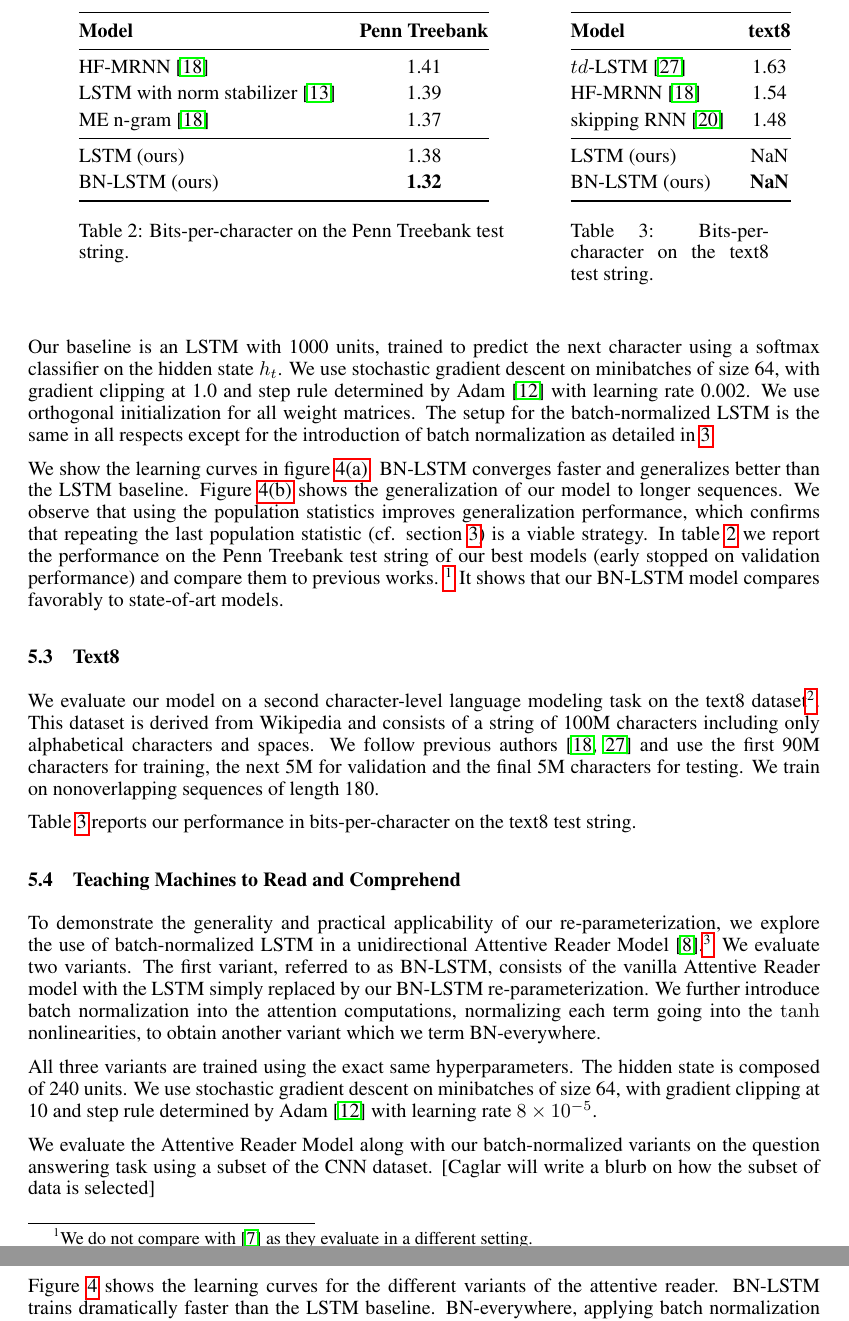
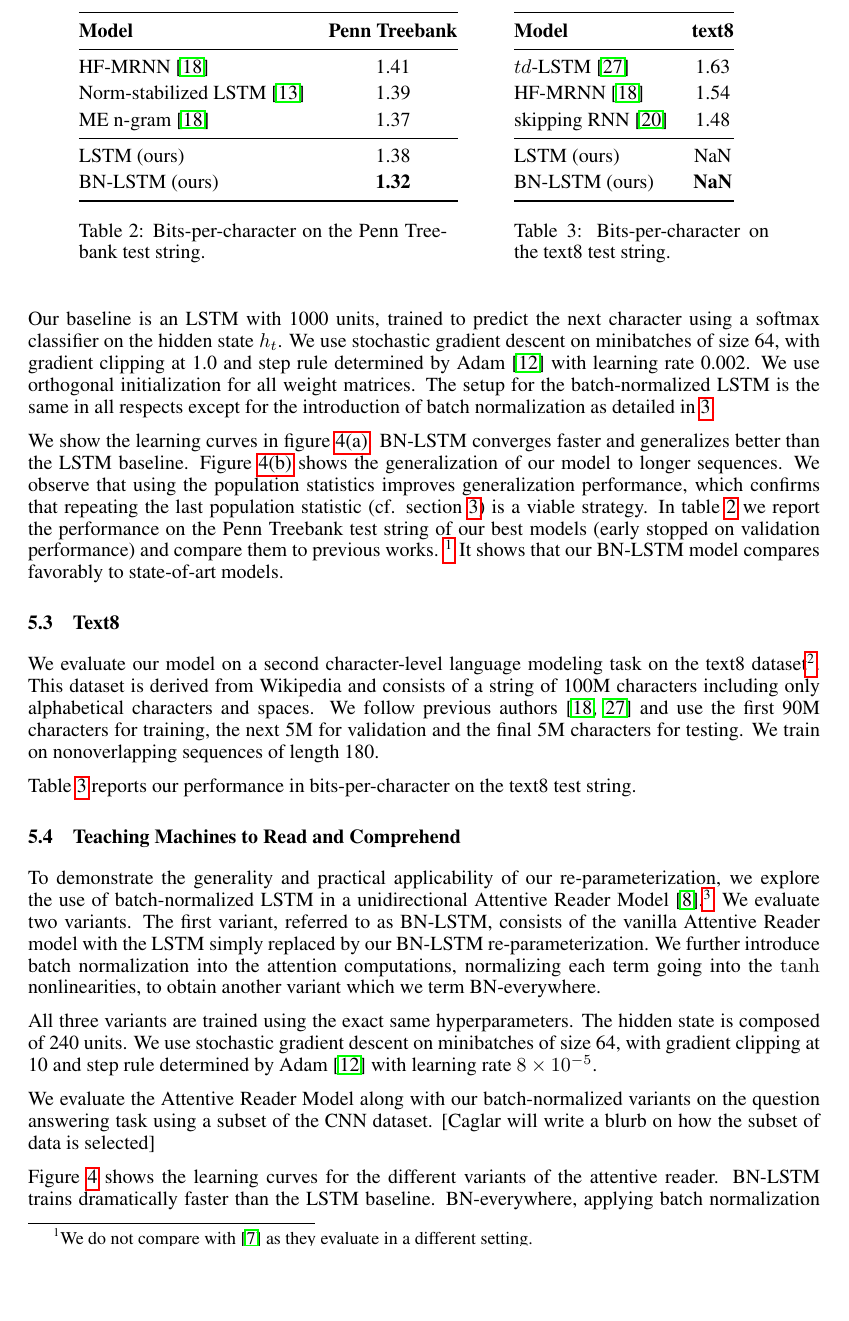
Before and after one commit to cooijmanstim/recurrent-batch-normalization, a LaTeX paper (paper/index.tex): two parts of pages 7 and 8 of 10 before the commit and part of page 7 of 9 after it, the two joined at a grey line, cut so that both start at the same text, the shorter picture padded with empty space. Compiled offline with pdfLaTeX.

Commit message:
change ptb/text8 table widths

```diff
--- a/paper/index.tex
+++ b/paper/index.tex
@@ -405,13 +405,13 @@ In addition, Table~\ref{tab:seqmnist_test} shows that our batch-normalized LSTM
 \end{figure}
 \begin{table}
   \center
-\begin{minipage}[t]{7.5cm}
+\begin{minipage}[t]{6.5cm}
 \begin{tabular}{@{}lc@{}}
   \toprule
   \bf Model & \bf Penn Treebank \\
   \midrule
   HF-MRNN~\cite{mikolov2012subword} & 1.41 \\
-  LSTM with norm stabilizer~\cite{krueger} & 1.39 \\
+  Norm-stabilized LSTM~\cite{krueger} & 1.39 \\
   ME n-gram~\cite{mikolov2012subword} & 1.37 \\
   \midrule
   LSTM (ours) & 1.38 \\
@@ -422,7 +422,7 @@ In addition, Table~\ref{tab:seqmnist_test} shows that our batch-normalized LSTM
 \label{tab:ptb_test}
 \end{minipage}
 \hspace{1cm}
-\begin{minipage}[t]{3.5cm}
+\begin{minipage}[t]{4.5cm}
   \begin{tabular}{@{}lc@{}}
   \toprule
   \bf Model & \bf text8 \\
```
